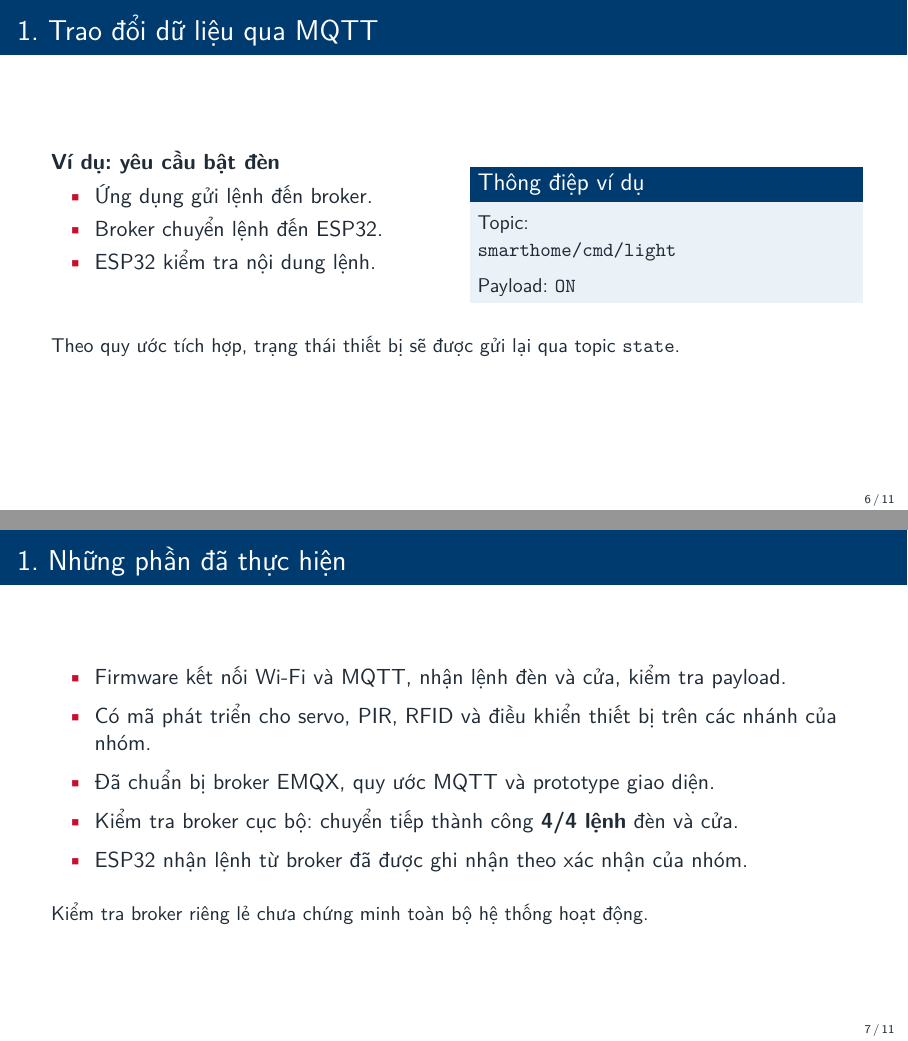
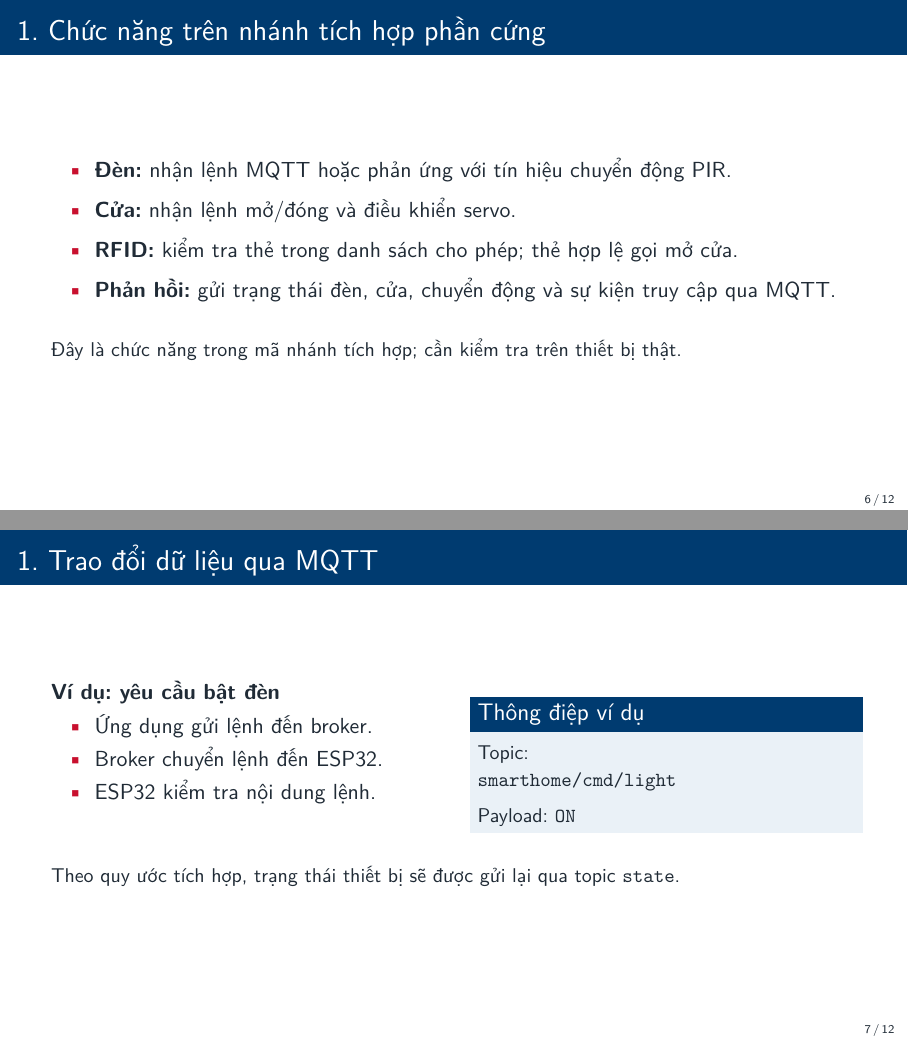
Before and after one commit to itstheblank/esp32_smart_home, LaTeX slides (main.tex): pages 6 and 7 of 11 before the commit and pages 6 and 7 of 12 after it, joined at a grey line. Compiled offline with pdfLaTeX.

Commit message:
Update report for hardware integration

```diff
--- a/main.tex
+++ b/main.tex
@@ -103,3 +105,13 @@
+\begin{frame}{1. Chức năng trên nhánh tích hợp phần cứng}
+  \begin{itemize}
+    \setlength{\itemsep}{0.6em}
+    \item \textbf{Đèn:} nhận lệnh MQTT hoặc phản ứng với tín hiệu chuyển động PIR.
+    \item \textbf{Cửa:} nhận lệnh mở/đóng và điều khiển servo.
+    \item \textbf{RFID:} kiểm tra thẻ trong danh sách cho phép; thẻ hợp lệ gọi mở cửa.
+    \item \textbf{Phản hồi:} gửi trạng thái đèn, cửa, chuyển động và sự kiện truy cập qua MQTT.
+  \end{itemize}
+  \vspace{0.3cm}
+  {\small Đây là chức năng trong mã nhánh tích hợp; cần kiểm tra trên thiết bị thật.}
 \end{frame}
 
 \begin{frame}{1. Trao đổi dữ liệu qua MQTT}
@@ -127,6 +139,3 @@
 \begin{frame}{1. Những phần đã thực hiện}
   \begin{itemize}
     \setlength{\itemsep}{0.55em}
-    \item Firmware kết nối Wi-Fi và MQTT, nhận lệnh đèn và cửa, kiểm tra payload.
-    \item Có mã phát triển cho servo, PIR, RFID và điều khiển thiết bị trên các nhánh của nhóm.
-    \item Đã chuẩn bị broker EMQX, quy ước MQTT và prototype giao diện.
```
Also changed, not shown: main.tex (17 more changed lines).
